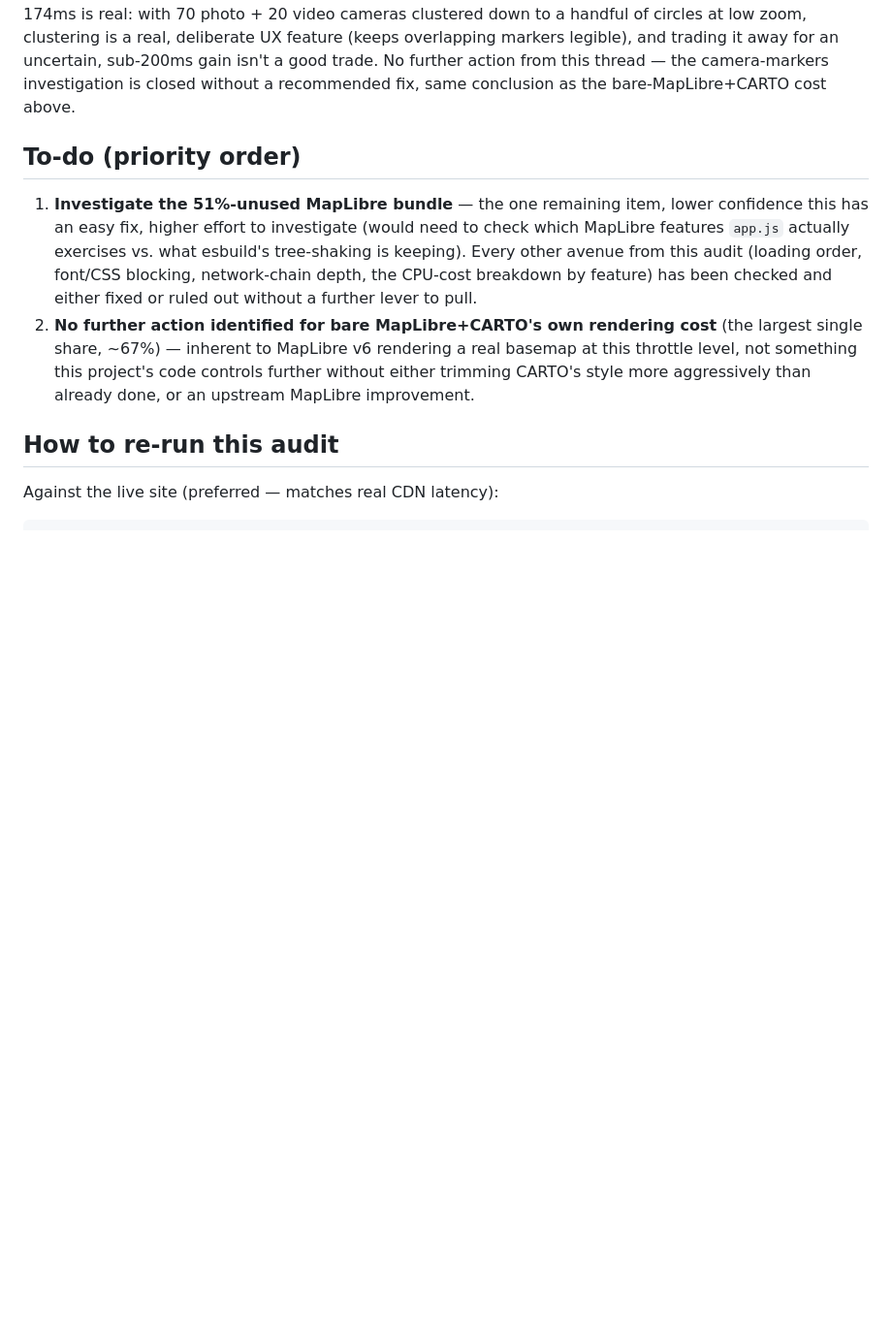
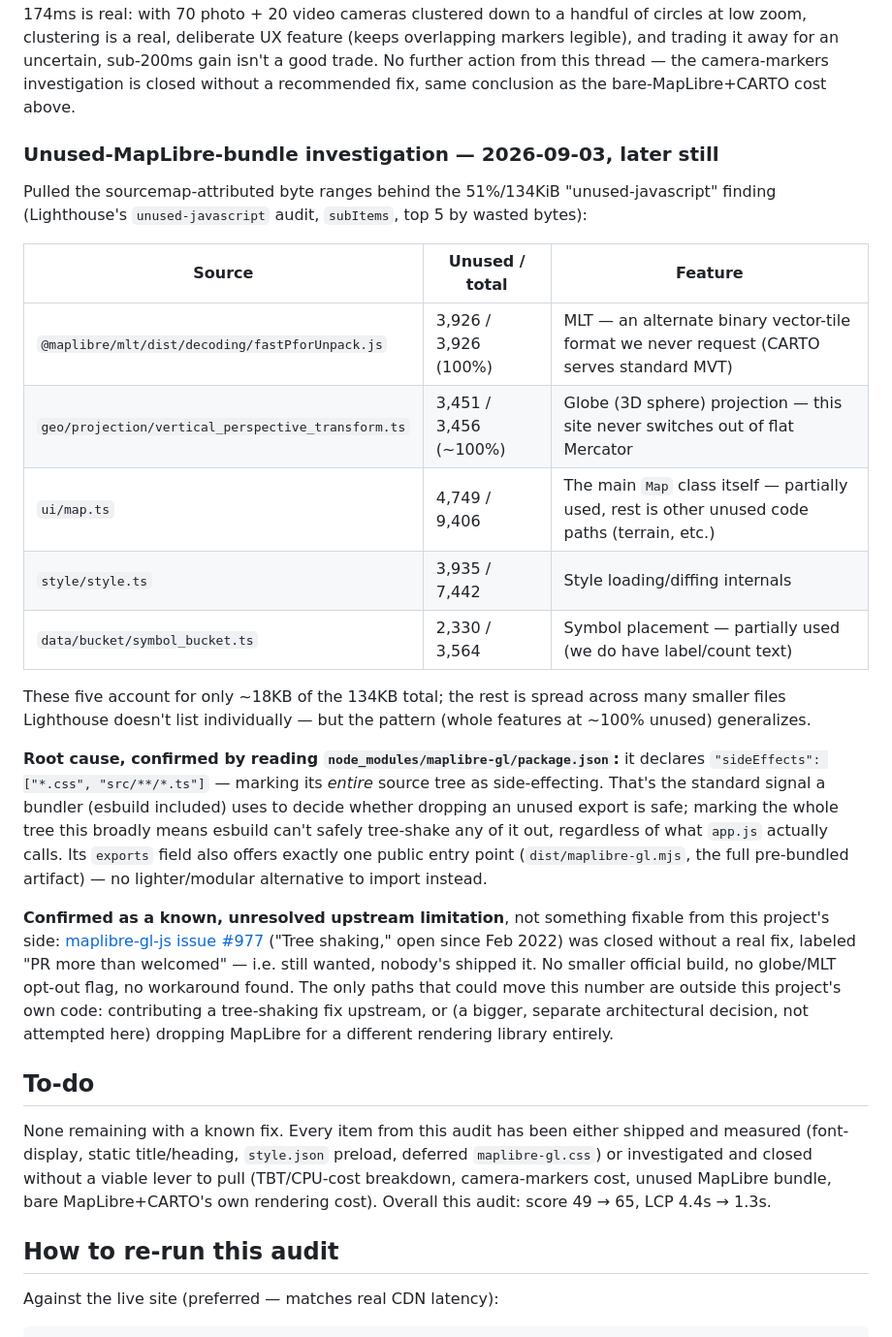
Before and after one commit to rogerbaiget/finestres-obertes, a Markdown page: PERFORMANCE.md, the part around the change. Shown at 97% size. Drawn GitHub-style; blank space fills up the shorter version.

Commit message:
Investigate the unused-MapLibre-bundle finding -- confirmed unfixable
Traced sourcemap-attributed unused bytes: globe-projection support and
the MLT tile-format decoder are ~100% unused (this project never
switches projections or requests MLT tiles), but they're baked into
the single pre-bundled dist/maplibre-gl.mjs regardless. Root cause:
maplibre-gl's own package.json marks its entire src/**/*.ts tree as
side-effecting, which blocks esbuild (or any bundler) from
tree-shaking any of it, and its exports field offers no lighter
alternative entry point. Confirmed via maplibre-gl-js issue #977
(open since 2022, closed without a fix) that this is a known,
unresolved upstream limitation, not something fixable from this
project's side.

Closes out the performance audit's to-do list -- every item has
either shipped and been measured, or been investigated and closed
without a viable further fix.

Co-Authored-By: Claude Sonnet 5 <noreply@anthropic.com>

```diff
--- a/PERFORMANCE.md
+++ b/PERFORMANCE.md
@@ -461,20 +461,52 @@ uncertain, sub-200ms gain isn't a good trade. No further action from this
 thread — the camera-markers investigation is closed without a recommended
 fix, same conclusion as the bare-MapLibre+CARTO cost above.
 
-## To-do (priority order)
+### Unused-MapLibre-bundle investigation — 2026-09-03, later still
 
-1. **Investigate the 51%-unused MapLibre bundle** — the one remaining item,
-   lower confidence this has an easy fix, higher effort to investigate
-   (would need to check which MapLibre features `app.js` actually exercises
-   vs. what esbuild's tree-shaking is keeping). Every other avenue from this
-   audit (loading order, font/CSS blocking, network-chain depth, the CPU-cost
-   breakdown by feature) has been checked and either fixed or ruled out
-   without a further lever to pull.
-2. **No further action identified for bare MapLibre+CARTO's own rendering
-   cost** (the largest single share, ~67%) — inherent to MapLibre v6
-   rendering a real basemap at this throttle level, not something this
-   project's code controls further without either trimming CARTO's style
-   more aggressively than already done, or an upstream MapLibre improvement.
+Pulled the sourcemap-attributed byte ranges behind the 51%/134KiB
+"unused-javascript" finding (Lighthouse's `unused-javascript` audit,
+`subItems`, top 5 by wasted bytes):
+
+| Source | Unused / total | Feature |
+|---|---|---|
+| `@maplibre/mlt/dist/decoding/fastPforUnpack.js` | 3,926 / 3,926 (100%) | MLT — an alternate binary vector-tile format we never request (CARTO serves standard MVT) |
+| `geo/projection/vertical_perspective_transform.ts` | 3,451 / 3,456 (~100%) | Globe (3D sphere) projection — this site never switches out of flat Mercator |
+| `ui/map.ts` | 4,749 / 9,406 | The main `Map` class itself — partially used, rest is other unused code paths (terrain, etc.) |
+| `style/style.ts` | 3,935 / 7,442 | Style loading/diffing internals |
+| `data/bucket/symbol_bucket.ts` | 2,330 / 3,564 | Symbol placement — partially used (we do have label/count text) |
+
+These five account for only ~18KB of the 134KB total; the rest is spread
+across many smaller files Lighthouse doesn't list individually — but the
+pattern (whole features at ~100% unused) generalizes.
+
+**Root cause, confirmed by reading `node_modules/maplibre-gl/package.json`:**
+it declares `"sideEffects": ["*.css", "src/**/*.ts"]` — marking its *entire*
+source tree as side-effecting. That's the standard signal a bundler (esbuild
+included) uses to decide whether dropping an unused export is safe; marking
+the whole tree this broadly means esbuild can't safely tree-shake any of it
+out, regardless of what `app.js` actually calls. Its `exports` field also
+offers exactly one public entry point (`dist/maplibre-gl.mjs`, the full
+pre-bundled artifact) — no lighter/modular alternative to import instead.
+
+**Confirmed as a known, unresolved upstream limitation**, not something
+fixable from this project's side: [maplibre-gl-js issue
+#977](https://github.com/maplibre/maplibre-gl-js/issues/977) ("Tree
+shaking," open since Feb 2022) was closed without a real fix, labeled "PR
+more than welcomed" — i.e. still wanted, nobody's shipped it. No smaller
+official build, no globe/MLT opt-out flag, no workaround found. The only
+paths that could move this number are outside this project's own code:
+contributing a tree-shaking fix upstream, or (a bigger, separate
+architectural decision, not attempted here) dropping MapLibre for a
+different rendering library entirely.
+
+## To-do
+
+None remaining with a known fix. Every item from this audit has been either
+shipped and measured (font-display, static title/heading, `style.json`
+preload, deferred `maplibre-gl.css`) or investigated and closed without a
+viable lever to pull (TBT/CPU-cost breakdown, camera-markers cost, unused
+MapLibre bundle, bare MapLibre+CARTO's own rendering cost). Overall this
+audit: score 49 → 65, LCP 4.4s → 1.3s.
 
 ## How to re-run this audit
 
```
